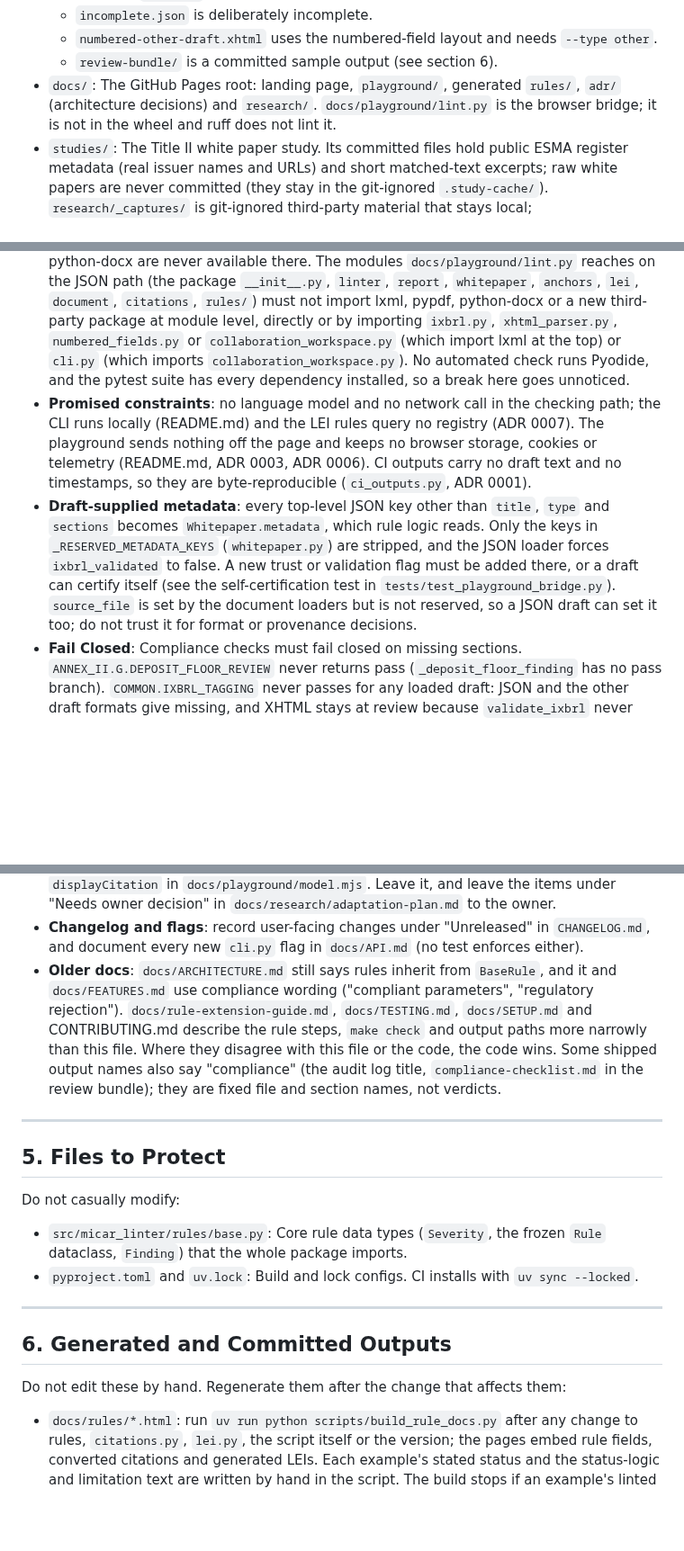
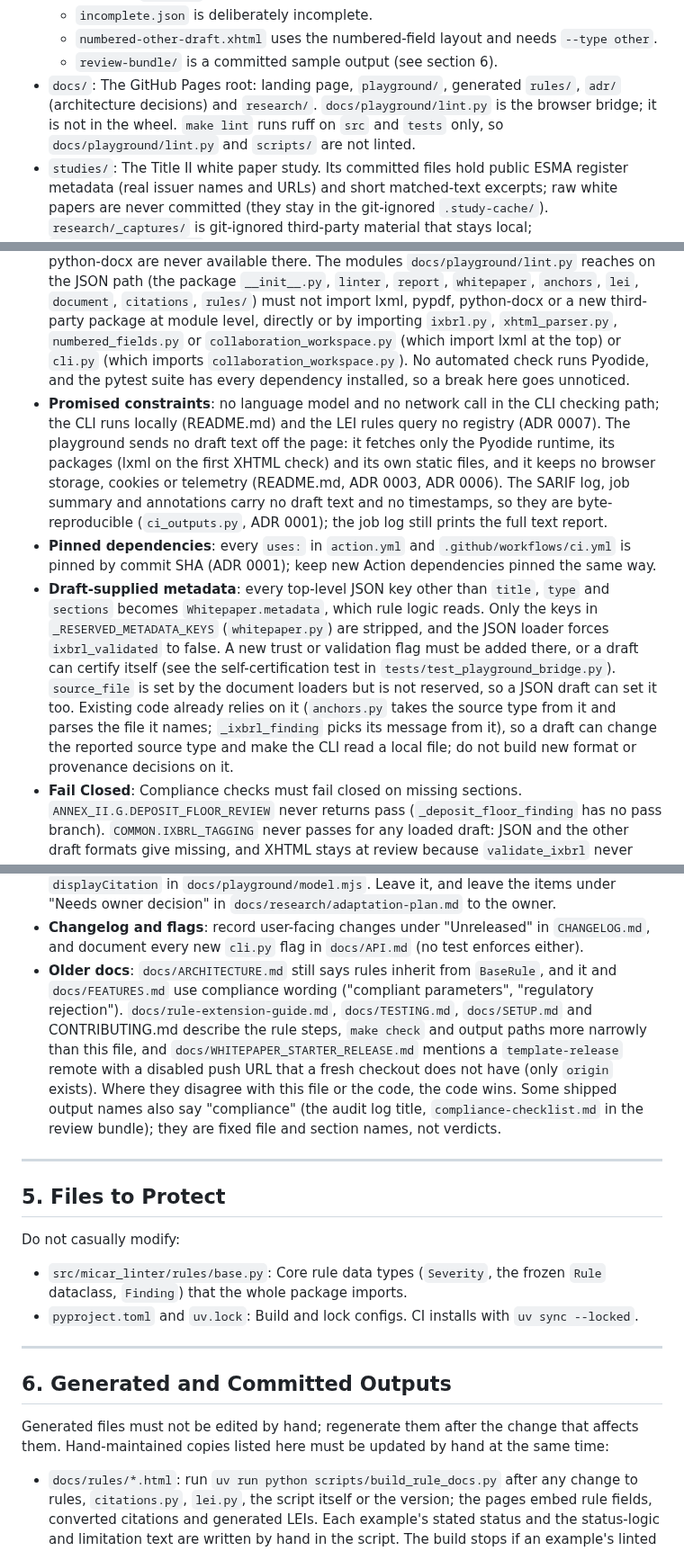
Before and after one commit to sebastianfoerste/micar-whitepaper-linter, a Markdown page: AGENTS.md, 3 parts joined by grey strips. Shown at 90% size. GitHub-like rendering; blank space fills up the shorter version.

Commit message:
docs(agents): apply the seventh verification round to AGENTS.md
Round seven confirmed five of eight changed claims. Correct the batch
behaviour for numbered-field XHTML (skipped with a warning, exit 0 even
under --strict, not refused), the playground network wording (it
fetches the runtime, never draft text), and select_sample.py (local,
not a download). Also say how existing code relies on source_file,
keep Action dependencies pinned by SHA, note the stale template-release
remote in WHITEPAPER_STARTER_RELEASE.md and the unlinted scripts/, and
separate generated files from hand-maintained copies in section 6.

Co-Authored-By: Claude Opus 5.5 <noreply@anthropic.com>
Claude-Session: https://claude.ai/code/session_01MDQAHYeSKKX1JAD3GvKusC

```diff
--- a/AGENTS.md
+++ b/AGENTS.md
@@ -25,7 +25,7 @@ The MiCAR Whitepaper Linter is a deterministic Python package that screens draft
   - `incomplete.json` is deliberately incomplete.
   - `numbered-other-draft.xhtml` uses the numbered-field layout and needs `--type other`.
   - `review-bundle/` is a committed sample output (see section 6).
-- `docs/`: The GitHub Pages root: landing page, `playground/`, generated `rules/`, `adr/` (architecture decisions) and `research/`. `docs/playground/lint.py` is the browser bridge; it is not in the wheel and ruff does not lint it.
+- `docs/`: The GitHub Pages root: landing page, `playground/`, generated `rules/`, `adr/` (architecture decisions) and `research/`. `docs/playground/lint.py` is the browser bridge; it is not in the wheel. `make lint` runs ruff on `src` and `tests` only, so `docs/playground/lint.py` and `scripts/` are not linted.
 - `studies/`: The Title II white paper study. Its committed files hold public ESMA register metadata (real issuer names and URLs) and short matched-text excerpts; raw white papers are never committed (they stay in the git-ignored `.study-cache/`). `research/_captures/` is git-ignored third-party material that stays local; `research/screenshots/` holds committed screenshots of this repo's own playground.
 - `scripts/`: Generators and checks, plus `export-whitepaper-starter.sh` (`make template-export`), which deletes and recreates the local branch `release/micar-whitepaper-template`. `templates/whitepaper-starter/`: source of the starter template. `action.yml`: the GitHub Action.
 
@@ -46,8 +46,9 @@ Ensure you run commands using `uv` or inside your virtual environment. `make che
 - **Generic rules without listed terms**: the rule-page generator builds its passing example from `required_terms` and `min_words` only. A generic rule that relies on `required_patterns`, or has no terms and `min_words=0`, needs its own branch in `examples()` in `scripts/build_rule_docs.py`, or the page build stops.
 - **New section keys**: a rule that reads a new section key also needs a heading pattern in `SECTION_PATTERNS` (`document.py`), which the PDF, DOCX, Markdown and heading-based XHTML/HTML loaders use. For numbered-field XHTML it needs a mapping in `numbered_fields.py` for each regime it applies to: `_PART_SECTIONS` for a lettered part, or `_SUMMARY_SECTIONS` for a leading field (as `summary`, `risk_warning`, `management_statement` and `notification_date` are; `language` is found by its field label). Without them those loaders never fill the key, so a rule on the generic checks always reports missing for those drafts.
 - **Playground dependencies**: the playground installs the wheel with `deps=False` (`docs/playground/runtime.mjs`) and loads lxml only on the first XHTML check; pypdf and python-docx are never available there. The modules `docs/playground/lint.py` reaches on the JSON path (the package `__init__.py`, `linter`, `report`, `whitepaper`, `anchors`, `lei`, `document`, `citations`, `rules/`) must not import lxml, pypdf, python-docx or a new third-party package at module level, directly or by importing `ixbrl.py`, `xhtml_parser.py`, `numbered_fields.py` or `collaboration_workspace.py` (which import lxml at the top) or `cli.py` (which imports `collaboration_workspace.py`). No automated check runs Pyodide, and the pytest suite has every dependency installed, so a break here goes unnoticed.
-- **Promised constraints**: no language model and no network call in the checking path; the CLI runs locally (README.md) and the LEI rules query no registry (ADR 0007). The playground sends nothing off the page and keeps no browser storage, cookies or telemetry (README.md, ADR 0003, ADR 0006). CI outputs carry no draft text and no timestamps, so they are byte-reproducible (`ci_outputs.py`, ADR 0001).
-- **Draft-supplied metadata**: every top-level JSON key other than `title`, `type` and `sections` becomes `Whitepaper.metadata`, which rule logic reads. Only the keys in `_RESERVED_METADATA_KEYS` (`whitepaper.py`) are stripped, and the JSON loader forces `ixbrl_validated` to false. A new trust or validation flag must be added there, or a draft can certify itself (see the self-certification test in `tests/test_playground_bridge.py`). `source_file` is set by the document loaders but is not reserved, so a JSON draft can set it too; do not trust it for format or provenance decisions.
+- **Promised constraints**: no language model and no network call in the CLI checking path; the CLI runs locally (README.md) and the LEI rules query no registry (ADR 0007). The playground sends no draft text off the page: it fetches only the Pyodide runtime, its packages (lxml on the first XHTML check) and its own static files, and it keeps no browser storage, cookies or telemetry (README.md, ADR 0003, ADR 0006). The SARIF log, job summary and annotations carry no draft text and no timestamps, so they are byte-reproducible (`ci_outputs.py`, ADR 0001); the job log still prints the full text report.
+- **Pinned dependencies**: every `uses:` in `action.yml` and `.github/workflows/ci.yml` is pinned by commit SHA (ADR 0001); keep new Action dependencies pinned the same way.
+- **Draft-supplied metadata**: every top-level JSON key other than `title`, `type` and `sections` becomes `Whitepaper.metadata`, which rule logic reads. Only the keys in `_RESERVED_METADATA_KEYS` (`whitepaper.py`) are stripped, and the JSON loader forces `ixbrl_validated` to false. A new trust or validation flag must be added there, or a draft can certify itself (see the self-certification test in `tests/test_playground_bridge.py`). `source_file` is set by the document loaders but is not reserved, so a JSON draft can set it too. Existing code already relies on it (`anchors.py` takes the source type from it and parses the file it names; `_ixbrl_finding` picks its message from it), so a draft can change the reported source type and make the CLI read a local file; do not build new format or provenance decisions on it.
 - **Fail Closed**: Compliance checks must fail closed on missing sections. `ANNEX_II.G.DEPOSIT_FLOOR_REVIEW` never returns pass (`_deposit_floor_finding` has no pass branch). `COMMON.IXBRL_TAGGING` never passes for any loaded draft: JSON and the other draft formats give missing, and XHTML stays at review because `validate_ixbrl` never returns an empty issue list (when the namespace checks pass it still adds the tag-completeness note). `_ixbrl_finding` itself has a pass branch for an empty list, so a change to `ixbrl.py` must keep at least one issue or the gate opens.
 - **Citations**: `Rule.citation` uses the canonical German form (e.g. `Art. 6 Abs. 7 MiCAR`). A newly cited act needs an entry in `ACT_URLS` in `citations.py` and, unless it is a `VO (EU)` regulation or its name is already English (as `MiCAR` is), an English name mapping in `to_english()`. For every rule citation, `tests/test_citations.py` checks that no listed German drafting term or doubled comma survives the conversion, that the numbers survive, and that at least one EUR-Lex link results (MiCAR's when MiCAR is cited); `test_known_conversions` pins the exact output of five fixed citations. It does not catch a second act missing from `ACT_URLS` or an untranslated act name, so check `source_urls()` and `to_english()` for the new citation, or add a `test_known_conversions` case.
 - **Stable rule IDs**: rule IDs are stable identifiers (`rules/base.py`): add new rule IDs, never rename existing ones. They key SARIF results, the rule-page URLs and review bundles.
@@ -55,7 +56,7 @@ Ensure you run commands using `uv` or inside your virtual environment. `make che
 - **Synthetic data only**: CONTRIBUTING.md requires fictional fixtures in `examples/`; keep tests, playground samples and the starter template the same way. Add no real white paper text, issuer or token names, IBANs or wallet addresses there (issuers and tokens in the examples are fictional, but they name the Ethereum network, the authorities BaFin, EBA and ESMA, and real places such as German cities; `sample-draft.docx` does not label its issuer as fictional). Real register data lives only in the study under `studies/` (see section 2); `docs/research/` names real vendors and products as market research.
 - **Owner-reserved work**: `TODO(human)` marks code reserved for the owner, such as `displayCitation` in `docs/playground/model.mjs`. Leave it, and leave the items under "Needs owner decision" in `docs/research/adaptation-plan.md` to the owner.
 - **Changelog and flags**: record user-facing changes under "Unreleased" in `CHANGELOG.md`, and document every new `cli.py` flag in `docs/API.md` (no test enforces either).
-- **Older docs**: `docs/ARCHITECTURE.md` still says rules inherit from `BaseRule`, and it and `docs/FEATURES.md` use compliance wording ("compliant parameters", "regulatory rejection"). `docs/rule-extension-guide.md`, `docs/TESTING.md`, `docs/SETUP.md` and CONTRIBUTING.md describe the rule steps, `make check` and output paths more narrowly than this file. Where they disagree with this file or the code, the code wins. Some shipped output names also say "compliance" (the audit log title, `compliance-checklist.md` in the review bundle); they are fixed file and section names, not verdicts.
+- **Older docs**: `docs/ARCHITECTURE.md` still says rules inherit from `BaseRule`, and it and `docs/FEATURES.md` use compliance wording ("compliant parameters", "regulatory rejection"). `docs/rule-extension-guide.md`, `docs/TESTING.md`, `docs/SETUP.md` and CONTRIBUTING.md describe the rule steps, `make check` and output paths more narrowly than this file, and `docs/WHITEPAPER_STARTER_RELEASE.md` mentions a `template-release` remote with a disabled push URL that a fresh checkout does not have (only `origin` exists). Where they disagree with this file or the code, the code wins. Some shipped output names also say "compliance" (the audit log title, `compliance-checklist.md` in the review bundle); they are fixed file and section names, not verdicts.
 
 ---
 
@@ -67,7 +68,7 @@ Do not casually modify:
 ---
 
 ## 6. Generated and Committed Outputs
-Do not edit these by hand. Regenerate them after the change that affects them:
+Generated files must not be edited by hand; regenerate them after the change that affects them. Hand-maintained copies listed here must be updated by hand at the same time:
 - `docs/rules/*.html`: run `uv run python scripts/build_rule_docs.py` after any change to rules, `citations.py`, `lei.py`, the script itself or the version; the pages embed rule fields, converted citations and generated LEIs. Each example's stated status and the status-logic and limitation text are written by hand in the script. The build stops if an example's linted status differs, but a changed check whose examples still give the same status leaves the hand-written text stale, so update the script when you change rule logic in `linter.py`. `tests/test_rule_docs.py` fails on stale pages and lints every example on them.
 - `docs/playground/micar_whitepaper_linter-<version>-py3-none-any.whl`: after any change under `src/`, delete the wheel and run `uv build --wheel -o docs/playground/`. `tests/test_playground_wheel.py` checks that it matches the source, the project version and `docs/playground/index.html`. That `uv build` command also writes an untracked `docs/playground/.gitignore` containing `*`, which hides new files in that folder from `git status`; use `git add -f` for a wheel with a new name.
 - `docs/playground/samples.json` and `docs/playground/sample-numbered.xhtml`: run `make playground-samples` after editing the examples they are built from.
```
Also changed, not shown: other parts of AGENTS.md (+2 -2 lines).
